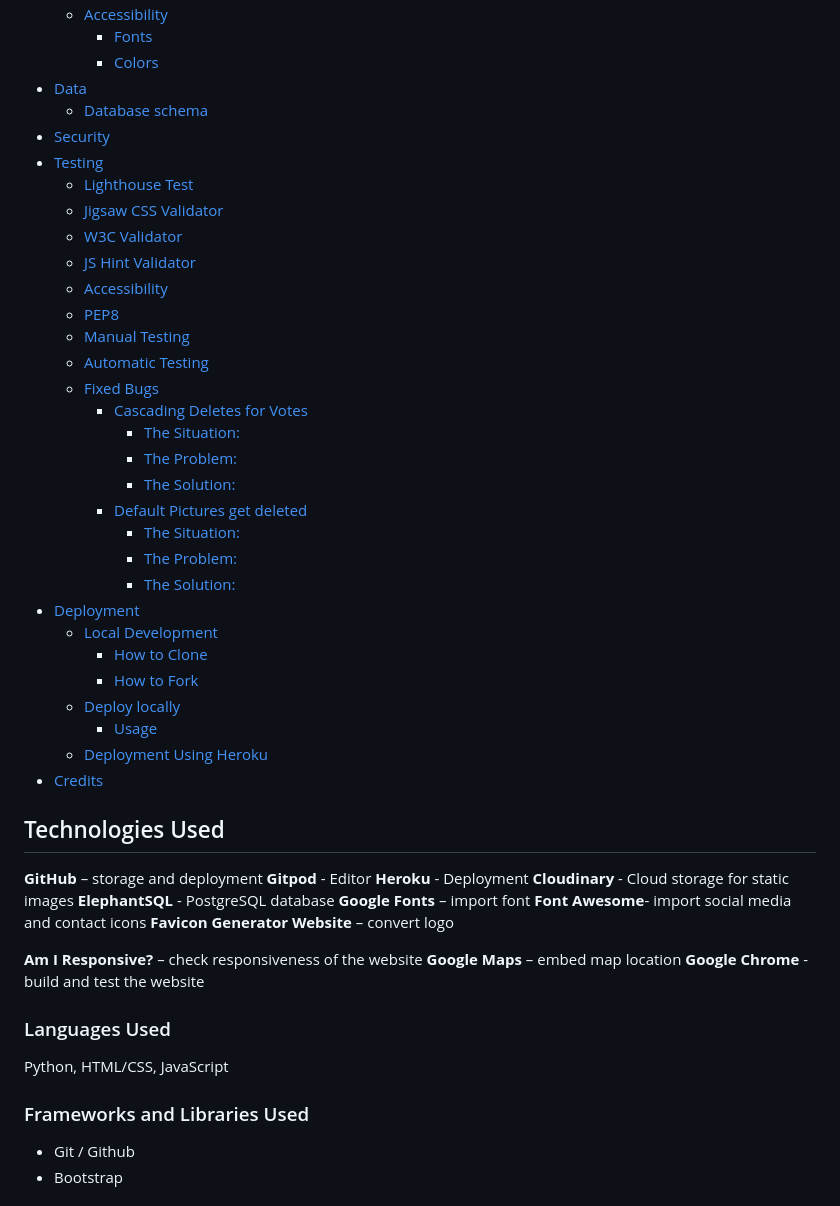
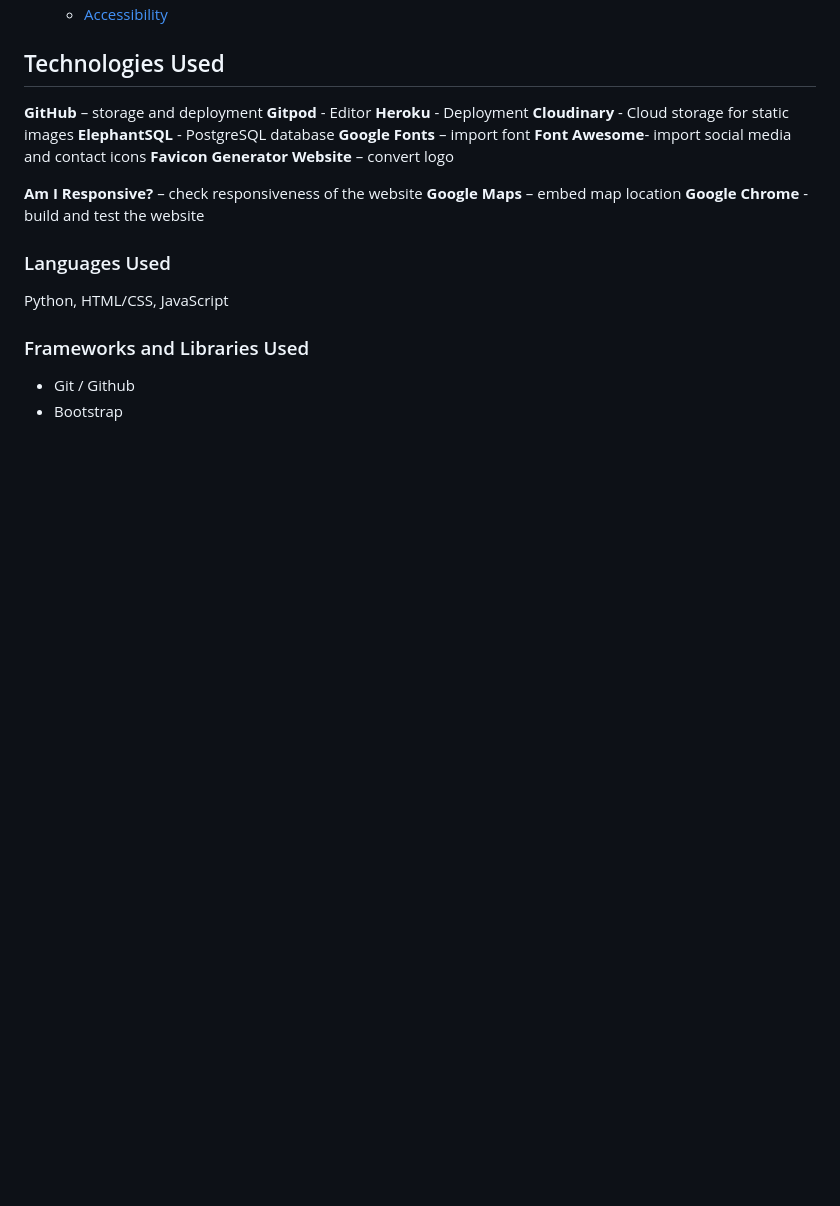
Before and after one commit to Judit3/blog-with-django, a Markdown page: README.md, the part around one of its changes. Rendered like a GitHub page; blank space fills up the shorter version.

```diff
--- a/README.md
+++ b/README.md
@@ -65,35 +35,8 @@ You can check out the [live-site.](https://blog-with-django-ju-bff470dd15f2.hero
   * [Accessibility](#accessibility)
-    + [Fonts](#fonts)
-    + [Colors](#colors)
-- [Data](#data)
-  * [Database schema](#database-schema)
-- [Security](#security)
-- [Testing](#testing)
-    + [Lighthouse Test](#lighthouse-test)
-    + [Jigsaw CSS Validator](#jigsaw-css-validator)
-    + [W3C Validator](#w3c-validator)
-    + [JS Hint Validator](#js-hint-validator)
-    + [Accessibility](#accessibility-1)
-    + [PEP8](#pep8)
-  * [Manual Testing](#manual-testing)
-  * [Automatic Testing](#automatic-testing)
-  * [Fixed Bugs](#fixed-bugs)
-    + [Cascading Deletes for Votes](#cascading-deletes-for-votes)
-      - [The Situation:](#the-situation)
-      - [The Problem:](#the-problem)
-      - [The Solution:](#the-solution)
-    + [Default Pictures get deleted](#default-pictures-get-deleted)
-      - [The Situation:](#the-situation-1)
-      - [The Problem:](#the-problem-1)
-      - [The Solution:](#the-solution-1)
-- [Deployment](#deployment)
-  * [Local Development](#local-development)
-    + [How to Clone](#how-to-clone)
-    + [How to Fork](#how-to-fork)
-  * [Deploy locally](#deploy-locally)
-    + [Usage](#usage)
-  * [Deployment Using Heroku](#deployment-using-heroku)
-- [Credits](#credits)
+
+
+
+
 
 ## Technologies Used
 
```
Also changed, not shown: other parts of README.md (+102 -43 lines).
